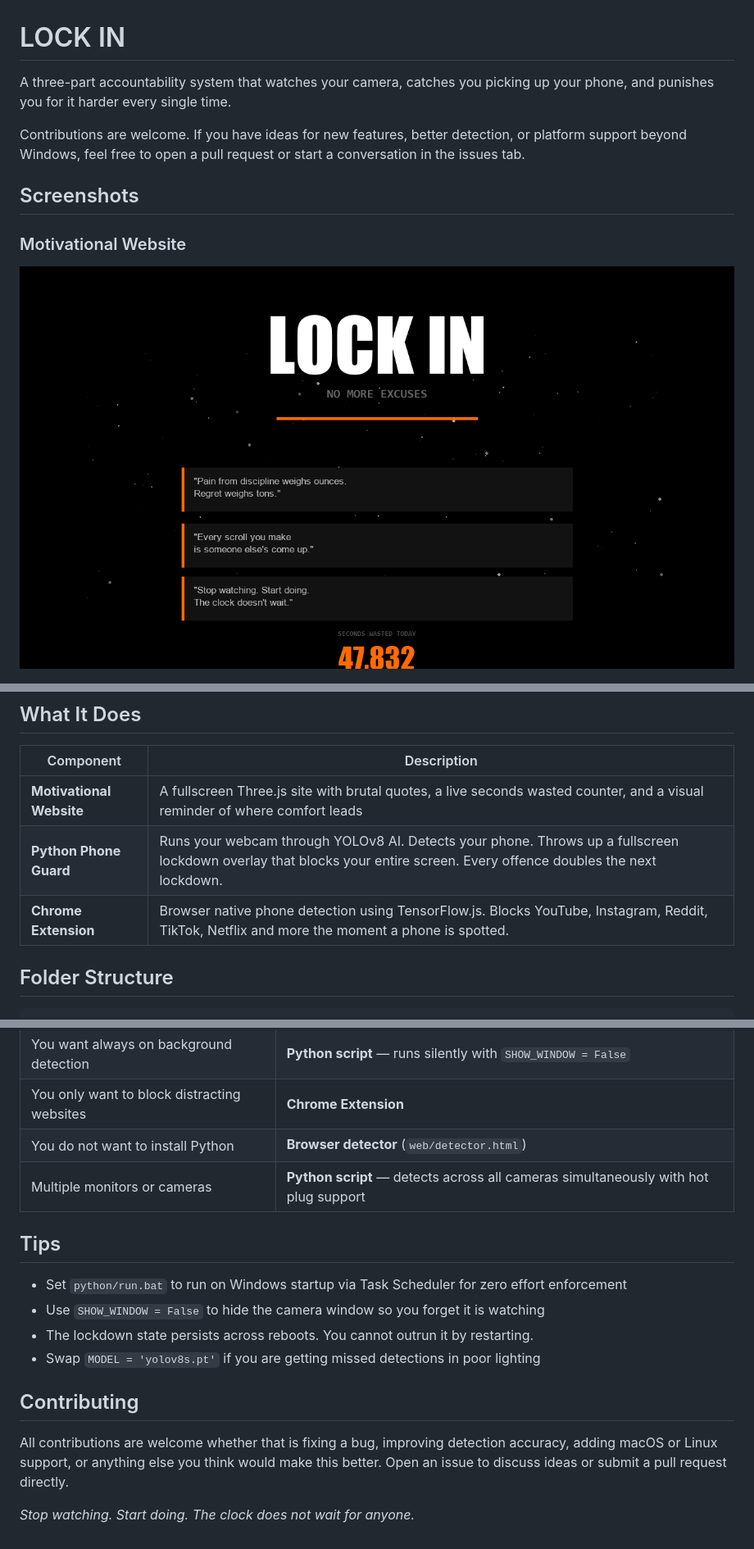
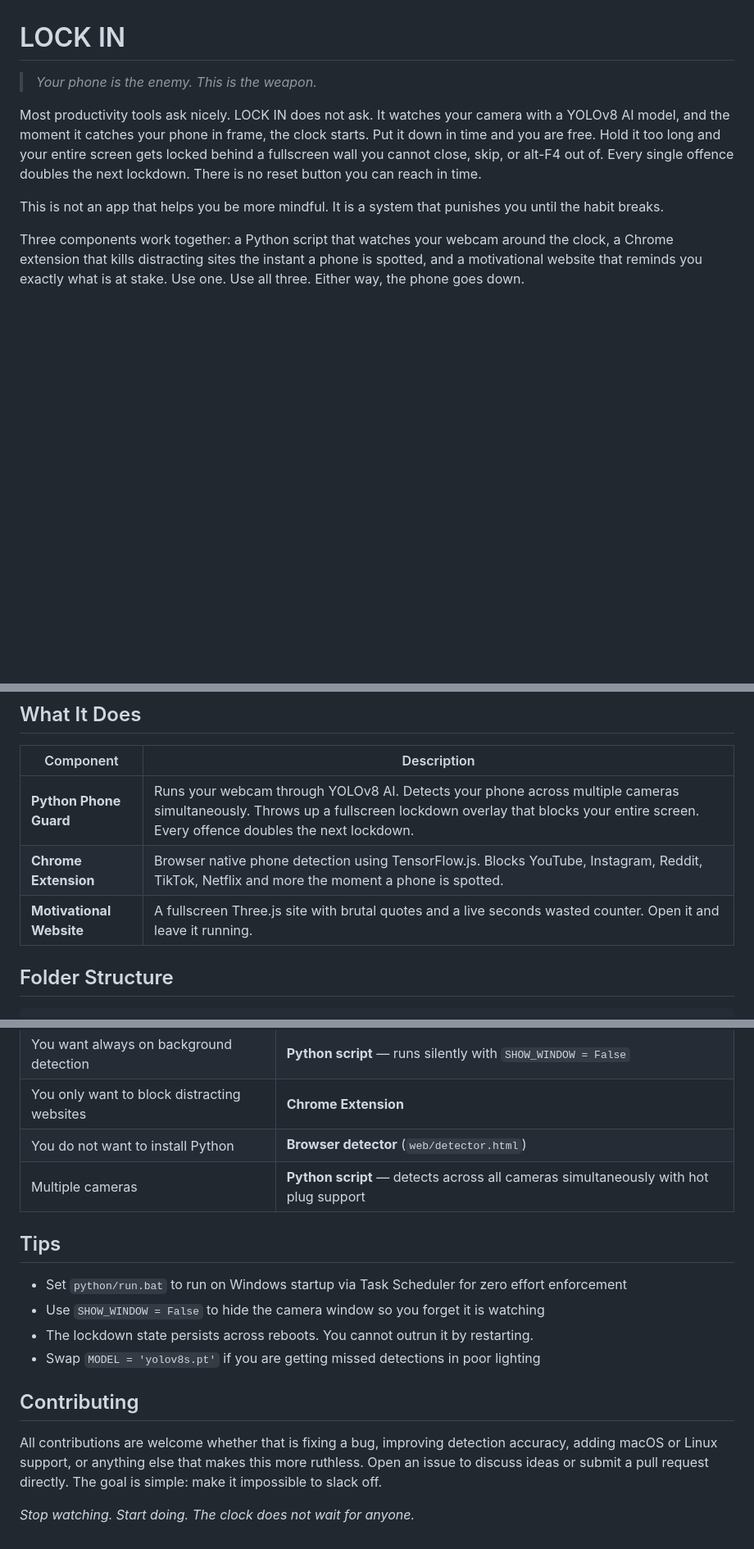
Before and after one commit to J-D-J123/LOCK-IN, a Markdown page: README.md, 3 parts joined by grey strips. Shown at 82% size. Drawn GitHub-style; blank space fills up the shorter version.

Commit message:
Rewrite README with strong intro, remove all screenshots
Co-Authored-By: Claude Sonnet 4.6 <noreply@anthropic.com>

```diff
--- a/README.md
+++ b/README.md
@@ -1,11 +1,10 @@
 # LOCK IN
 
-A three-part accountability system that watches your camera, catches you picking up your phone, and punishes you for it harder every single time.
+> *Your phone is the enemy. This is the weapon.*
 
-Contributions are welcome. If you have ideas for new features, better detection, or platform support beyond Windows, feel free to open a pull request or start a conversation in the issues tab.
+Most productivity tools ask nicely. LOCK IN does not ask. It watches your camera with a YOLOv8 AI model, and the moment it catches your phone in frame, the clock starts. Put it down in time and you are free. Hold it too long and your entire screen gets locked behind a fullscreen wall you cannot close, skip, or alt-F4 out of. Every single offence doubles the next lockdown. There is no reset button you can reach in time.
 
-## Screenshots
+This is not an app that helps you be more mindful. It is a system that punishes you until the habit breaks.
 
-### Motivational Website
-![Motivational website with Three.js galaxy and brutal quotes](screenshots/1-website.png)
+Three components work together: a Python script that watches your webcam around the clock, a Chrome extension that kills distracting sites the instant a phone is spotted, and a motivational website that reminds you exactly what is at stake. Use one. Use all three. Either way, the phone goes down.
 
@@ -22,9 +14,9 @@ Contributions are welcome. If you have ideas for new features, better detection,
 
 | Component | Description |
 |---|---|
-| **Motivational Website** | A fullscreen Three.js site with brutal quotes, a live seconds wasted counter, and a visual reminder of where comfort leads |
-| **Python Phone Guard** | Runs your webcam through YOLOv8 AI. Detects your phone. Throws up a fullscreen lockdown overlay that blocks your entire screen. Every offence doubles the next lockdown. |
+| **Python Phone Guard** | Runs your webcam through YOLOv8 AI. Detects your phone across multiple cameras simultaneously. Throws up a fullscreen lockdown overlay that blocks your entire screen. Every offence doubles the next lockdown. |
 | **Chrome Extension** | Browser native phone detection using TensorFlow.js. Blocks YouTube, Instagram, Reddit, TikTok, Netflix and more the moment a phone is spotted. |
+| **Motivational Website** | A fullscreen Three.js site with brutal quotes and a live seconds wasted counter. Open it and leave it running. |
 
 ## Folder Structure
 
@@ -139,7 +131,7 @@ YouTube, Instagram, X/Twitter, TikTok, Reddit, Facebook, Netflix, Twitch, Snapch
 | You want always on background detection | **Python script** — runs silently with `SHOW_WINDOW = False` |
 | You only want to block distracting websites | **Chrome Extension** |
 | You do not want to install Python | **Browser detector** (`web/detector.html`) |
-| Multiple monitors or cameras | **Python script** — detects across all cameras simultaneously with hot plug support |
+| Multiple cameras | **Python script** — detects across all cameras simultaneously with hot plug support |
 
 ## Tips
 
@@ -150,6 +142,6 @@ YouTube, Instagram, X/Twitter, TikTok, Reddit, Facebook, Netflix, Twitch, Snapch
 
 ## Contributing
 
-All contributions are welcome whether that is fixing a bug, improving detection accuracy, adding macOS or Linux support, or anything else you think would make this better. Open an issue to discuss ideas or submit a pull request directly.
+All contributions are welcome whether that is fixing a bug, improving detection accuracy, adding macOS or Linux support, or anything else that makes this more ruthless. Open an issue to discuss ideas or submit a pull request directly. The goal is simple: make it impossible to slack off.
 
 *Stop watching. Start doing. The clock does not wait for anyone.*
```
Also changed, not shown: other parts of README.md (+6 -13 lines).
